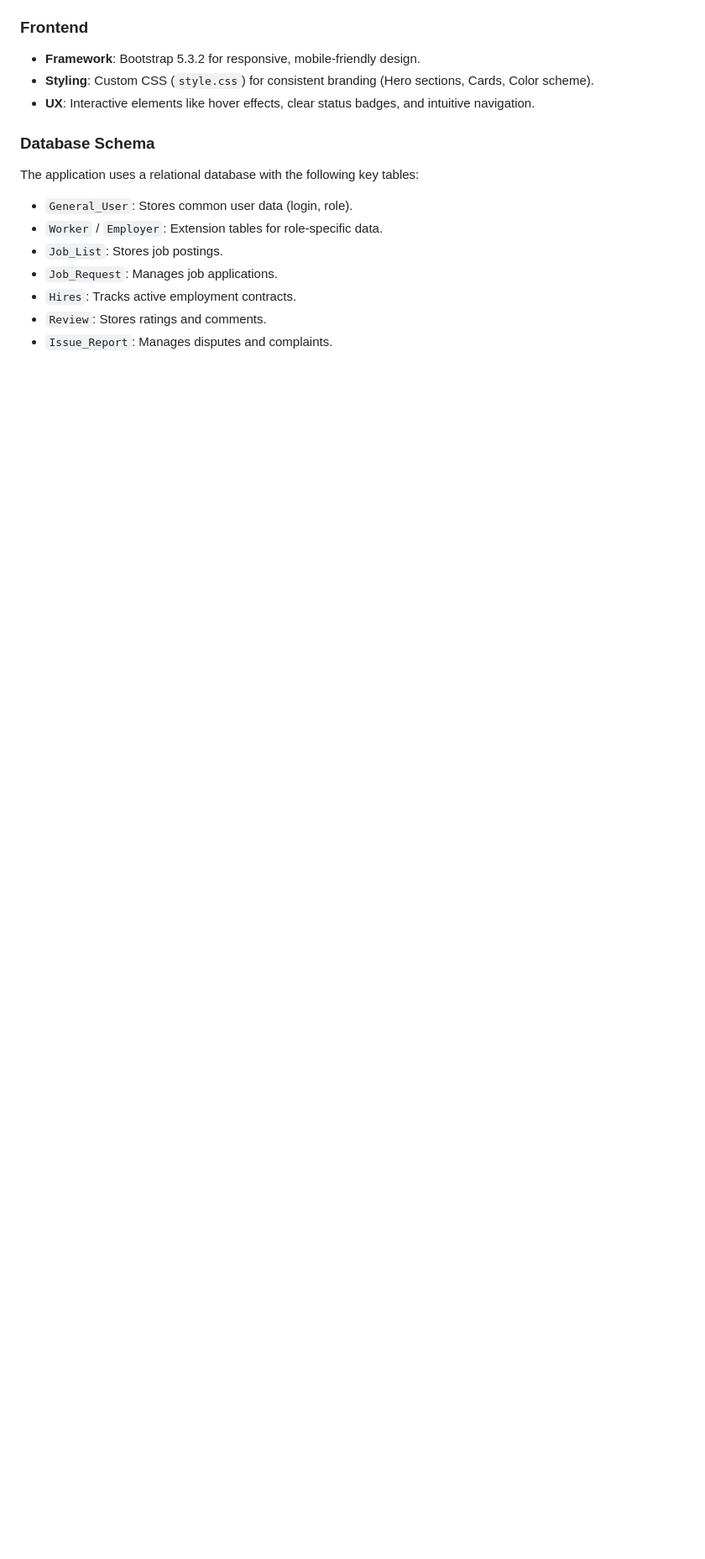
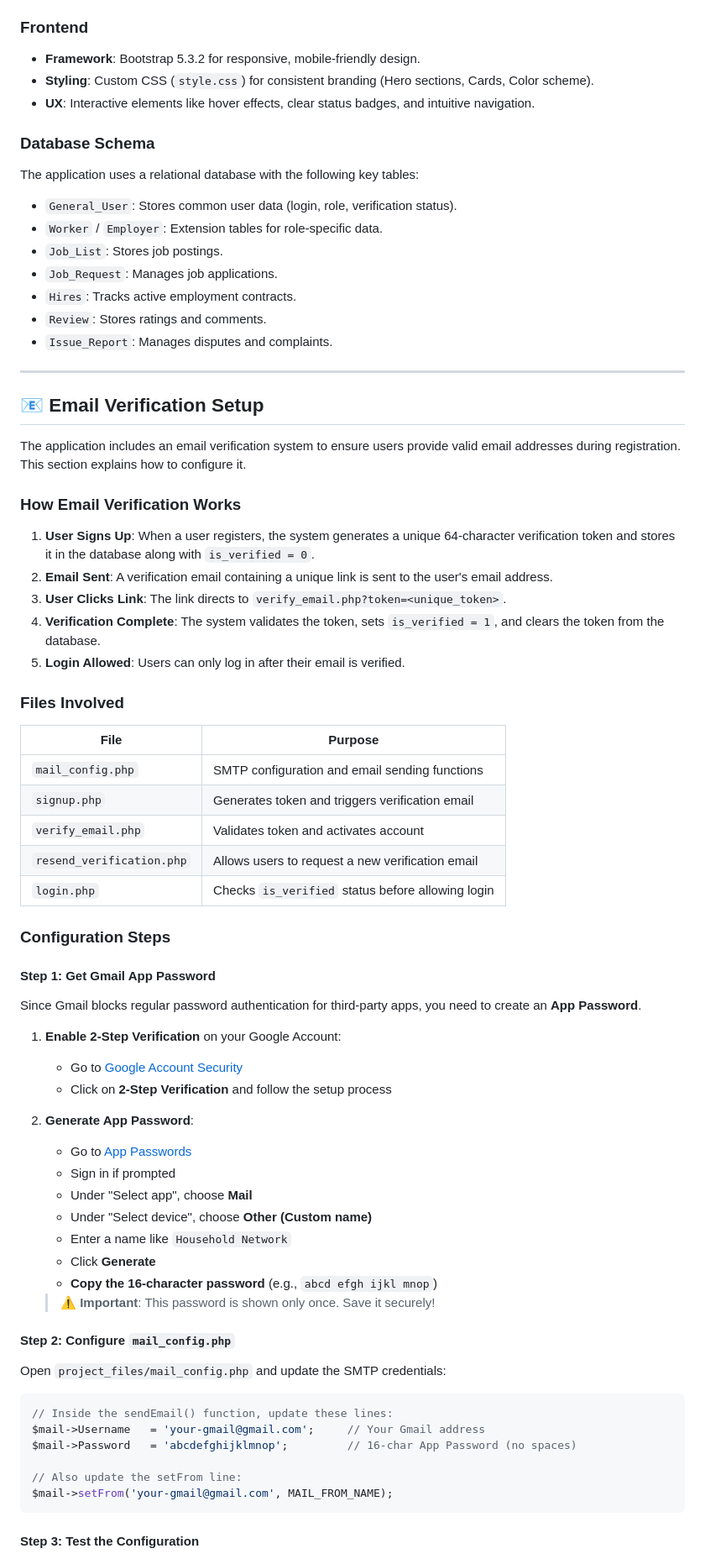
Before and after one commit to dipvibe/370_Project, a Markdown page: README.md, the part around one of its changes. Shown at 84% size. Rendered like a GitHub page; blank space fills up the shorter version.

````diff
--- a/README.md
+++ b/README.md
@@ -129,10 +129,70 @@ A robust logic ensures fair reporting:
 
 ### Database Schema
 The application uses a relational database with the following key tables:
-*   `General_User`: Stores common user data (login, role).
+*   `General_User`: Stores common user data (login, role, verification status).
 *   `Worker` / `Employer`: Extension tables for role-specific data.
 *   `Job_List`: Stores job postings.
 *   `Job_Request`: Manages job applications.
 *   `Hires`: Tracks active employment contracts.
 *   `Review`: Stores ratings and comments.
 *   `Issue_Report`: Manages disputes and complaints.
+
+---
+
+## 📧 Email Verification Setup
+
+The application includes an email verification system to ensure users provide valid email addresses during registration. This section explains how to configure it.
+
+### How Email Verification Works
+
+1.  **User Signs Up**: When a user registers, the system generates a unique 64-character verification token and stores it in the database along with `is_verified = 0`.
+2.  **Email Sent**: A verification email containing a unique link is sent to the user's email address.
+3.  **User Clicks Link**: The link directs to `verify_email.php?token=<unique_token>`.
+4.  **Verification Complete**: The system validates the token, sets `is_verified = 1`, and clears the token from the database.
+5.  **Login Allowed**: Users can only log in after their email is verified.
+
+### Files Involved
+| File | Purpose |
+|------|---------|
+| `mail_config.php` | SMTP configuration and email sending functions |
+| `signup.php` | Generates token and triggers verification email |
+| `verify_email.php` | Validates token and activates account |
+| `resend_verification.php` | Allows users to request a new verification email |
+| `login.php` | Checks `is_verified` status before allowing login |
+
+### Configuration Steps
+
+#### Step 1: Get Gmail App Password
+
+Since Gmail blocks regular password authentication for third-party apps, you need to create an **App Password**.
+
+1.  **Enable 2-Step Verification** on your Google Account:
+    *   Go to [Google Account Security](https://myaccount.google.com/security)
+    *   Click on **2-Step Verification** and follow the setup process
+
+2.  **Generate App Password**:
+    *   Go to [App Passwords](https://myaccount.google.com/apppasswords)
+    *   Sign in if prompted
+    *   Under "Select app", choose **Mail**
+    *   Under "Select device", choose **Other (Custom name)**
+    *   Enter a name like `Household Network`
+    *   Click **Generate**
+    *   **Copy the 16-character password** (e.g., `abcd efgh ijkl mnop`)
+
+    > ⚠️ **Important**: This password is shown only once. Save it securely!
+
+#### Step 2: Configure `mail_config.php`
+
+Open `project_files/mail_config.php` and update the SMTP credentials:
+
+```php
+// Inside the sendEmail() function, update these lines:
+$mail->Username   = 'your-gmail@gmail.com';     // Your Gmail address
+$mail->Password   = 'abcdefghijklmnop';         // 16-char App Password (no spaces)
+
+// Also update the setFrom line:
+$mail->setFrom('your-gmail@gmail.com', MAIL_FROM_NAME);
+```
+
+#### Step 3: Test the Configuration
+
````
Also changed, not shown: other parts of README.md (+44 -0 lines).
